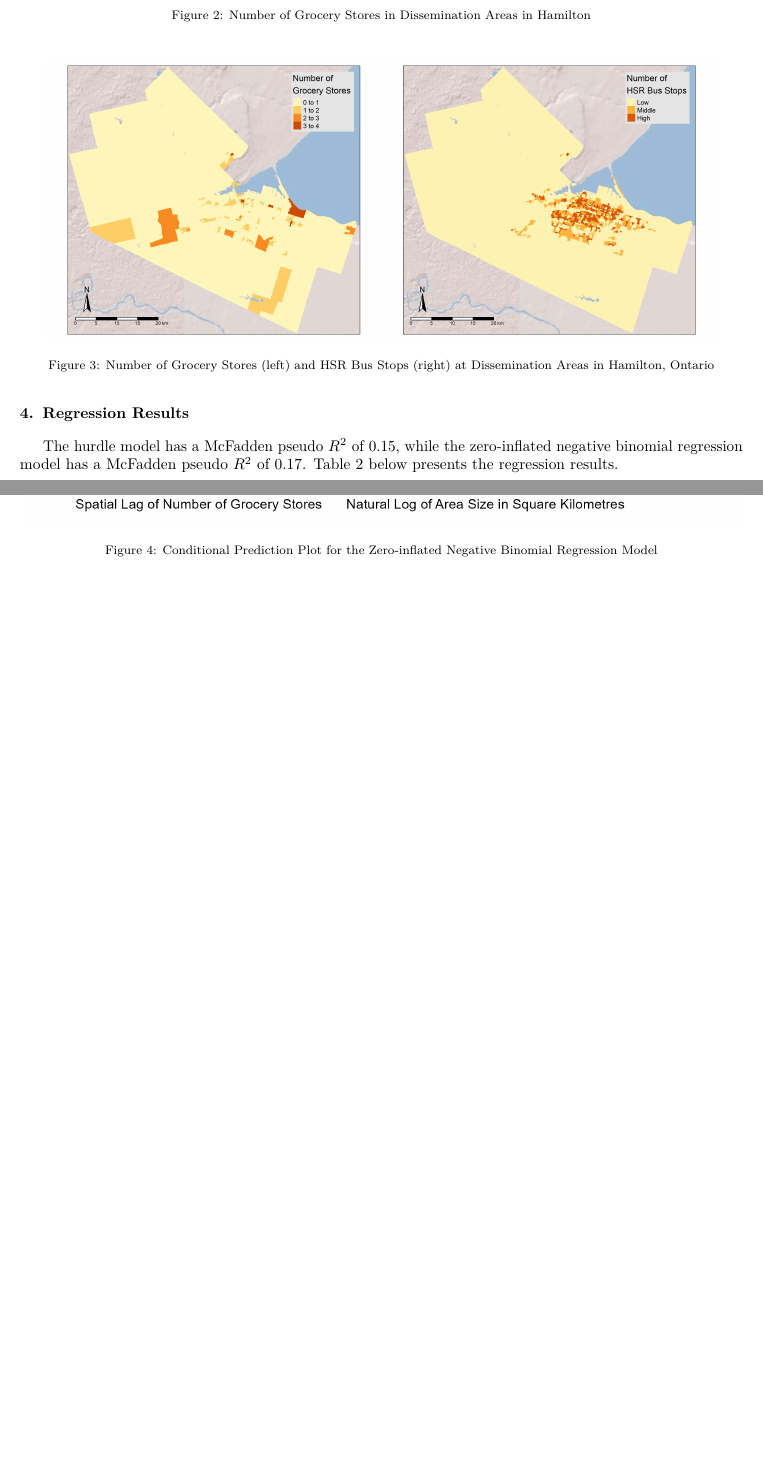
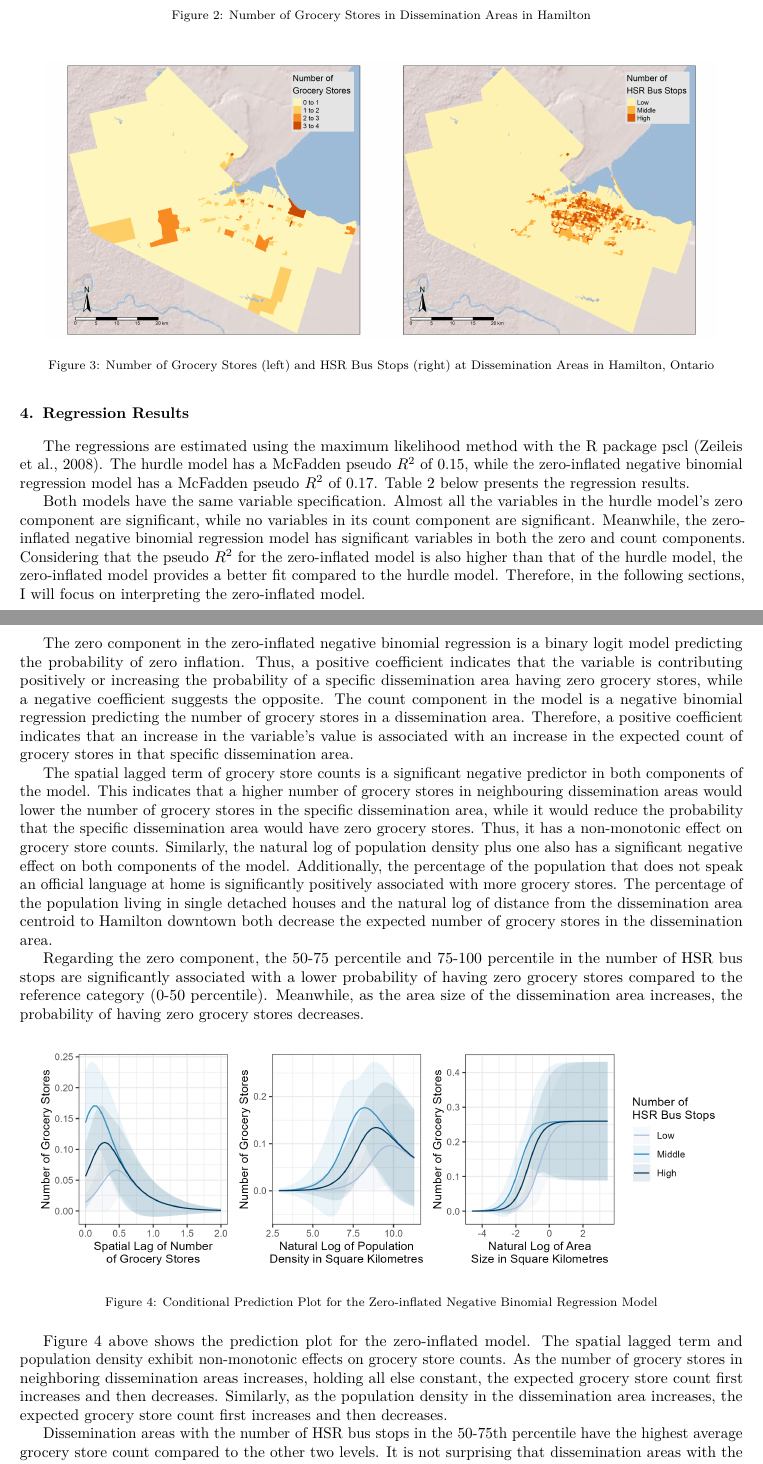
Before and after one commit to zehuiyin/grocery_store_hamilton, a LaTeX paper (grocery_store_hamilton/grocery_store_hamilton.tex): two parts of pages 4 and 6 of 6 before the commit and two parts of pages 4 and 6 of 7 after it, joined at a grey line, cut so that both start at the same text, the shorter picture padded with empty space. Compiled offline with pdfLaTeX.

Commit message:
add full results section

```diff
--- a/grocery_store_hamilton/grocery_store_hamilton.tex
+++ b/grocery_store_hamilton/grocery_store_hamilton.tex
@@ -256,10 +256,11 @@ stops.
 
 \section{Regression Results}\label{regression-results}
 
-The hurdle model has a McFadden pseudo \(R^2\) of 0.15, while the
-zero-inflated negative binomial regression model has a McFadden pseudo
-\(R^2\) of 0.17. Table \ref{tab:regression_results} below presents the
-regression results.
+The regressions are estimated using the maximum likelihood method with
+the R package pscl \citep{pscl}. The hurdle model has a McFadden pseudo
+\(R^2\) of 0.15, while the zero-inflated negative binomial regression
+model has a McFadden pseudo \(R^2\) of 0.17. Table
+\ref{tab:regression_results} below presents the regression results.
 
 \begin{table}
 \begin{center}
@@ -317,11 +318,68 @@ Num. obs.                                                                     &
 \end{center}
 \end{table}
 
+Both models have the same variable specification. Almost all the
+variables in the hurdle model's zero component are significant, while no
+variables in its count component are significant. Meanwhile, the
+zero-inflated negative binomial regression model has significant
+variables in both the zero and count components. Considering that the
+pseudo \(R^2\) for the zero-inflated model is also higher than that of
+the hurdle model, the zero-inflated model provides a better fit compared
+to the hurdle model. Therefore, in the following sections, I will focus
+on interpreting the zero-inflated model.
+
+The zero component in the zero-inflated negative binomial regression is
+a binary logit model predicting the probability of zero inflation. Thus,
+a positive coefficient indicates that the variable is contributing
+positively or increasing the probability of a specific dissemination
+area having zero grocery stores, while a negative coefficient suggests
+the opposite. The count component in the model is a negative binomial
+regression predicting the number of grocery stores in a dissemination
+area. Therefore, a positive coefficient indicates that an increase in
+the variable's value is associated with an increase in the expected
+count of grocery stores in that specific dissemination area.
+
+The spatial lagged term of grocery store counts is a significant
+negative predictor in both components of the model. This indicates that
+a higher number of grocery stores in neighbouring dissemination areas
+would lower the number of grocery stores in the specific dissemination
+area, while it would reduce the probability that the specific
+dissemination area would have zero grocery stores. Thus, it has a
+non-monotonic effect on grocery store counts. Similarly, the natural log
+of population density plus one also has a significant negative effect on
+both components of the model. Additionally, the percentage of the
+population that does not speak an official language at home is
+significantly positively associated with more grocery stores. The
+percentage of the population living in single detached houses and the
+natural log of distance from the dissemination area centroid to Hamilton
+downtown both decrease the expected number of grocery stores in the
+dissemination area.
+
+Regarding the zero component, the 50-75 percentile and 75-100 percentile
+in the number of HSR bus stops are significantly associated with a lower
+probability of having zero grocery stores compared to the reference
+category (0-50 percentile). Meanwhile, as the area size of the
+dissemination area increases, the probability of having zero grocery
+stores decreases.
+
 \begin{figure}
 
-{\centering \includegraphics[width=6.4in,height=2.4in]{./images/margin}
+{\centering \includegraphics[width=6.3in,height=2.1in]{./images/margin}
 
 }
 
 \caption{\label{fig:margin}Conditional Prediction Plot for the Zero-inflated Negative Binomial Regression Model}\label{fig:unnamed-chunk-18}
 \end{figure}
+
+Figure \ref{fig:margin} above shows the prediction plot for the
+zero-inflated model. The spatial lagged term and population density
+exhibit non-monotonic effects on grocery store counts. As the number of
+grocery stores in neighboring dissemination areas increases, holding all
+else constant, the expected grocery store count first increases and then
+decreases. Similarly, as the population density in the dissemination
+area increases, the expected grocery store count first increases and
+then decreases.
+
+Dissemination areas with the number of HSR bus stops in the 50-75th
+percentile have the highest average grocery store count compared to the
+other two levels. It is not surprising that dissemination areas with the
```
Also changed, not shown: README.md, grocery_store_hamilton/grocery_store_hamilton.pdf, grocery_store_hamilton/grocery_store_hamilton_files/figure-latex/unnamed-chunk-4-1.pdf, grocery_store_hamilton/images/margin.png, grocery_store_hamilton/grocery_store_hamilton.tex (11 more changed lines), 1 other file.
